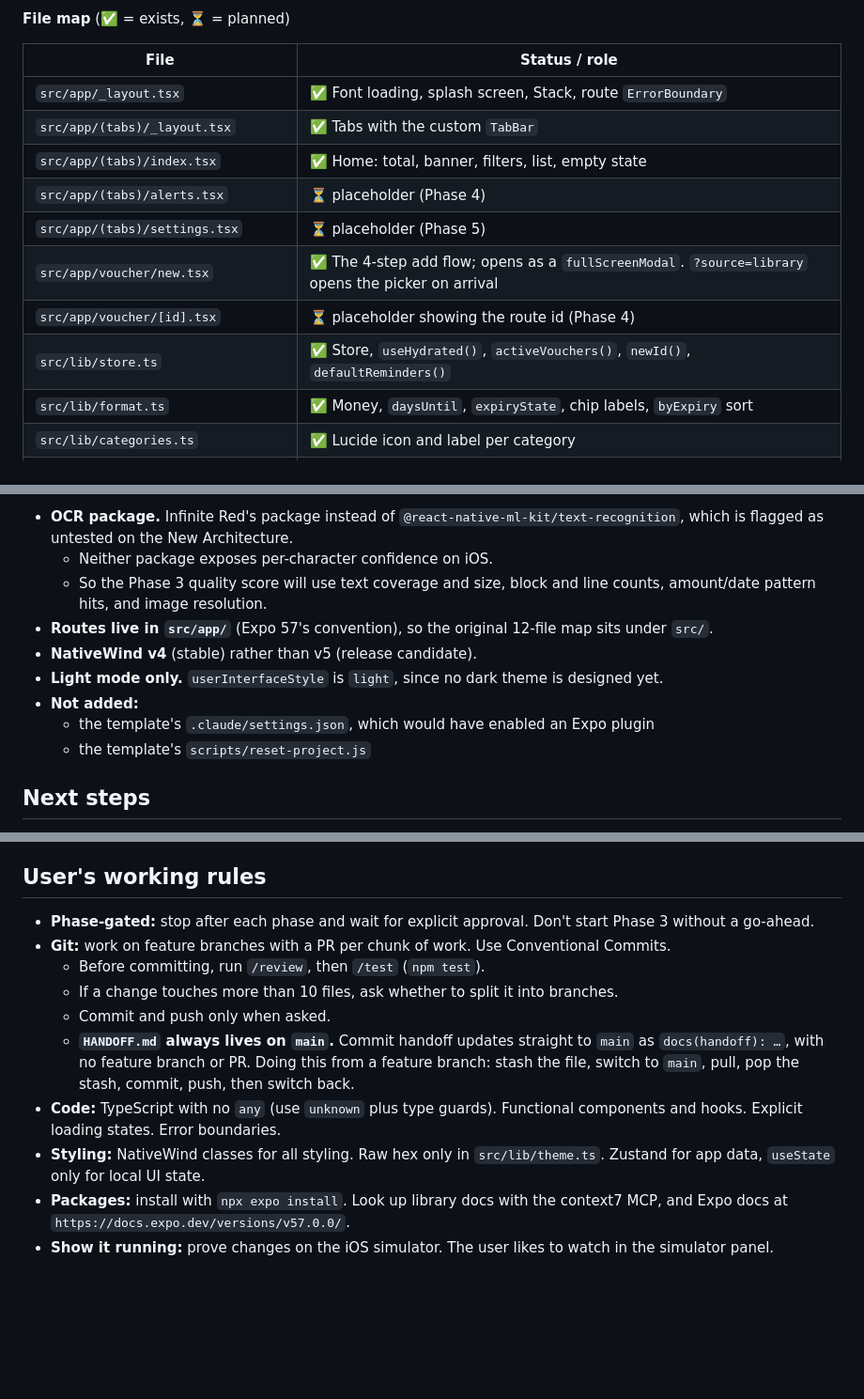
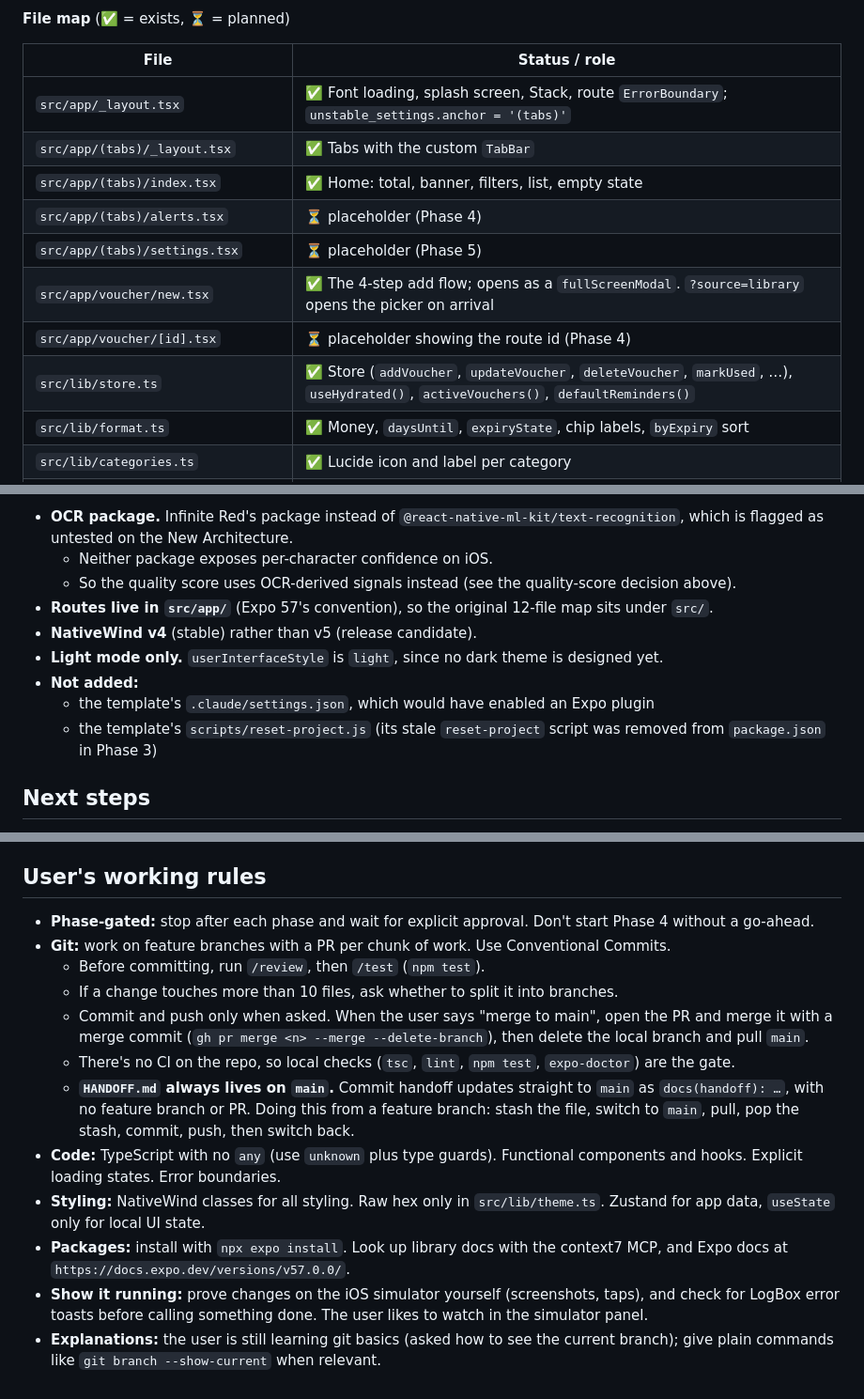
Before and after one commit to matan3sh/clipper, a Markdown page: HANDOFF.md, 3 parts joined by grey strips. Shown at 94% size. Drawn GitHub-style; blank space fills up the shorter version.

Commit message:
docs(handoff): refresh handoff for a new session
Co-Authored-By: Claude Opus 5.5 <noreply@anthropic.com>

```diff
--- a/HANDOFF.md
+++ b/HANDOFF.md
@@ -56,14 +56,14 @@ Paste into a new chat, or say: "Read HANDOFF.md and continue the Clippr project.
 
 | File | Status / role |
 |---|---|
-| `src/app/_layout.tsx` | ✅ Font loading, splash screen, Stack, route `ErrorBoundary` |
+| `src/app/_layout.tsx` | ✅ Font loading, splash screen, Stack, route `ErrorBoundary`; `unstable_settings.anchor = '(tabs)'` |
 | `src/app/(tabs)/_layout.tsx` | ✅ Tabs with the custom `TabBar` |
 | `src/app/(tabs)/index.tsx` | ✅ Home: total, banner, filters, list, empty state |
 | `src/app/(tabs)/alerts.tsx` | ⏳ placeholder (Phase 4) |
 | `src/app/(tabs)/settings.tsx` | ⏳ placeholder (Phase 5) |
 | `src/app/voucher/new.tsx` | ✅ The 4-step add flow; opens as a `fullScreenModal`. `?source=library` opens the picker on arrival |
 | `src/app/voucher/[id].tsx` | ⏳ placeholder showing the route id (Phase 4) |
-| `src/lib/store.ts` | ✅ Store, `useHydrated()`, `activeVouchers()`, `newId()`, `defaultReminders()` |
+| `src/lib/store.ts` | ✅ Store (`addVoucher`, `updateVoucher`, `deleteVoucher`, `markUsed`, …), `useHydrated()`, `activeVouchers()`, `defaultReminders()` |
 | `src/lib/format.ts` | ✅ Money, `daysUntil`, `expiryState`, chip labels, `byExpiry` sort |
 | `src/lib/categories.ts` | ✅ Lucide icon and label per category |
 | `src/lib/theme.ts` | ✅ JS mirror of the tokens (icon colors, button shadow) |
@@ -260,13 +261,13 @@ Then open http://localhost:4173. `prototype/static/app.js` is the interaction la
 **Packages and config**
 - **OCR package.** Infinite Red's package instead of `@react-native-ml-kit/text-recognition`, which is flagged as untested on the New Architecture.
   - Neither package exposes per-character confidence on iOS.
-  - So the Phase 3 quality score will use text coverage and size, block and line counts, amount/date pattern hits, and image resolution.
+  - So the quality score uses OCR-derived signals instead (see the quality-score decision above).
 - **Routes live in `src/app/`** (Expo 57's convention), so the original 12-file map sits under `src/`.
 - **NativeWind v4** (stable) rather than v5 (release candidate).
 - **Light mode only.** `userInterfaceStyle` is `light`, since no dark theme is designed yet.
 - **Not added:**
   - the template's `.claude/settings.json`, which would have enabled an Expo plugin
-  - the template's `scripts/reset-project.js`
+  - the template's `scripts/reset-project.js` (its stale `reset-project` script was removed from `package.json` in Phase 3)
 
 ## Next steps
 
@@ -287,13 +288,15 @@ Then open http://localhost:4173. `prototype/static/app.js` is the interaction la
 
 ## User's working rules
 
-- **Phase-gated:** stop after each phase and wait for explicit approval. Don't start Phase 3 without a go-ahead.
+- **Phase-gated:** stop after each phase and wait for explicit approval. Don't start Phase 4 without a go-ahead.
 - **Git:** work on feature branches with a PR per chunk of work. Use Conventional Commits.
   - Before committing, run `/review`, then `/test` (`npm test`).
   - If a change touches more than 10 files, ask whether to split it into branches.
-  - Commit and push only when asked.
+  - Commit and push only when asked. When the user says "merge to main", open the PR and merge it with a merge commit (`gh pr merge <n> --merge --delete-branch`), then delete the local branch and pull `main`.
+  - There's no CI on the repo, so local checks (`tsc`, `lint`, `npm test`, `expo-doctor`) are the gate.
   - **`HANDOFF.md` always lives on `main`.** Commit handoff updates straight to `main` as `docs(handoff): …`, with no feature branch or PR. Doing this from a feature branch: stash the file, switch to `main`, pull, pop the stash, commit, push, then switch back.
 - **Code:** TypeScript with no `any` (use `unknown` plus type guards). Functional components and hooks. Explicit loading states. Error boundaries.
 - **Styling:** NativeWind classes for all styling. Raw hex only in `src/lib/theme.ts`. Zustand for app data, `useState` only for local UI state.
 - **Packages:** install with `npx expo install`. Look up library docs with the context7 MCP, and Expo docs at `https://docs.expo.dev/versions/v57.0.0/`.
-- **Show it running:** prove changes on the iOS simulator. The user likes to watch in the simulator panel.
+- **Show it running:** prove changes on the iOS simulator yourself (screenshots, taps), and check for LogBox error toasts before calling something done. The user likes to watch in the simulator panel.
+- **Explanations:** the user is still learning git basics (asked how to see the current branch); give plain commands like `git branch --show-current` when relevant.
```
Also changed, not shown: other parts of HANDOFF.md (+6 -5 lines).
